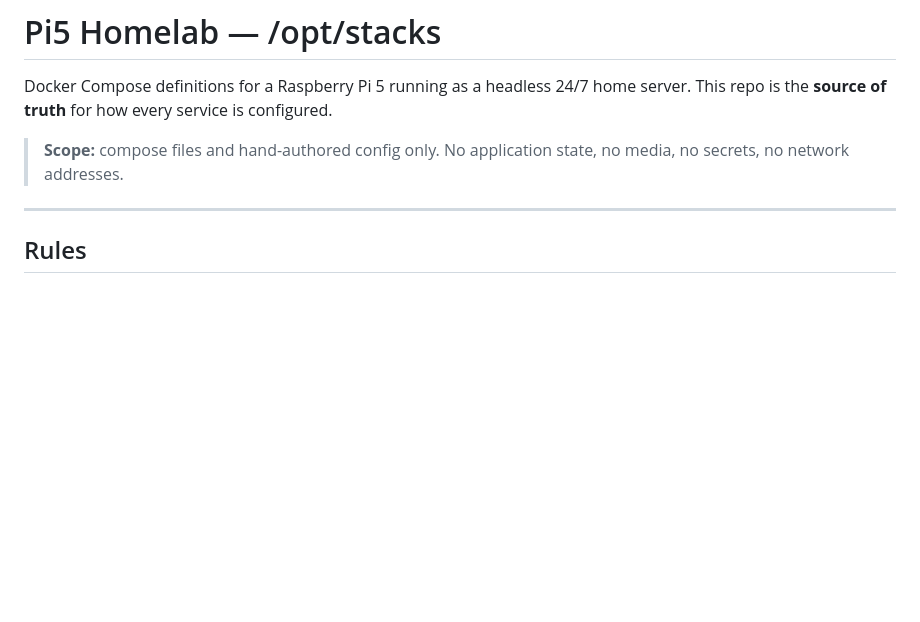
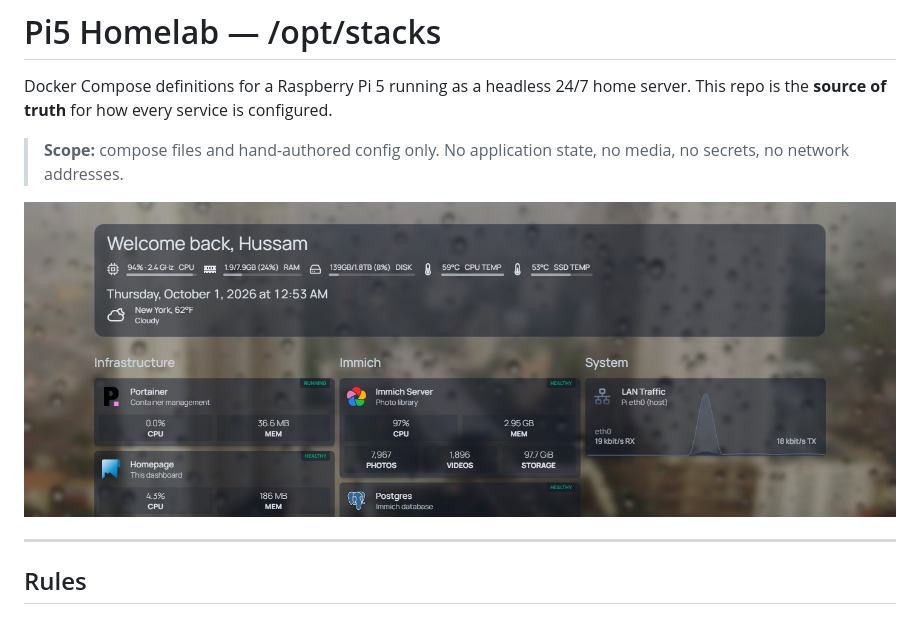
Before and after one commit to hMRZQ21/pi5-homelab, a Markdown page: README.md, the part around the change. Rendered like a GitHub page; pictures changed too: docs/dashboard.png (added); blank space fills up the shorter version.

```diff
--- a/README.md
+++ b/README.md
@@ -5,6 +5,8 @@ server. This repo is the **source of truth** for how every service is configured
 
 > **Scope:** compose files and hand-authored config only.
 > No application state, no media, no secrets, no network addresses.
+
+![Homepage dashboard: live CPU, RAM, disk and temperatures, plus per-container tiles](docs/dashboard.png)
 
 ---
 
```
Also changed, not shown: 4 other files.
